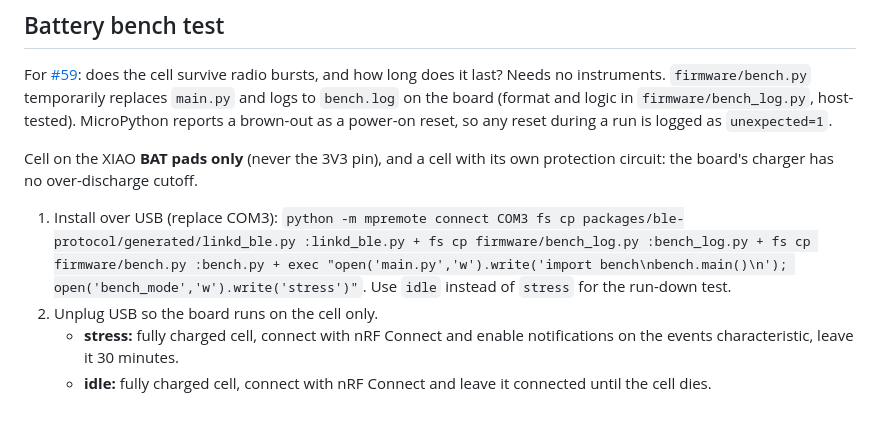
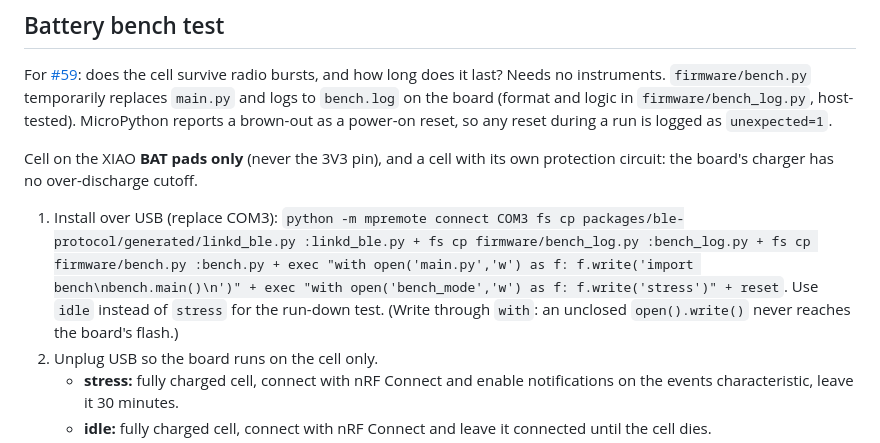
Before and after one commit to damo8852/linkd, a Markdown page: docs/protocol/firmware_protocol.md, the part around the change. Drawn GitHub-style; blank space fills up the shorter version.

Commit message:
docs(firmware): bench install writes files through with blocks

```diff
--- a/docs/protocol/firmware_protocol.md
+++ b/docs/protocol/firmware_protocol.md
@@ -41,7 +41,7 @@ For [#59](https://github.com/damo8852/linkd/issues/59): does the cell survive ra
 
 Cell on the XIAO **BAT pads only** (never the 3V3 pin), and a cell with its own protection circuit: the board's charger has no over-discharge cutoff.
 
-1. Install over USB (replace COM3): `python -m mpremote connect COM3 fs cp packages/ble-protocol/generated/linkd_ble.py :linkd_ble.py + fs cp firmware/bench_log.py :bench_log.py + fs cp firmware/bench.py :bench.py + exec "open('main.py','w').write('import bench\nbench.main()\n'); open('bench_mode','w').write('stress')"`. Use `idle` instead of `stress` for the run-down test.
+1. Install over USB (replace COM3): `python -m mpremote connect COM3 fs cp packages/ble-protocol/generated/linkd_ble.py :linkd_ble.py + fs cp firmware/bench_log.py :bench_log.py + fs cp firmware/bench.py :bench.py + exec "with open('main.py','w') as f: f.write('import bench\nbench.main()\n')" + exec "with open('bench_mode','w') as f: f.write('stress')" + reset`. Use `idle` instead of `stress` for the run-down test. (Write through `with`: an unclosed `open().write()` never reaches the board's flash.)
 2. Unplug USB so the board runs on the cell only.
    - **stress:** fully charged cell, connect with nRF Connect and enable notifications on the events characteristic, leave it 30 minutes.
    - **idle:** fully charged cell, connect with nRF Connect and leave it connected until the cell dies.
```
